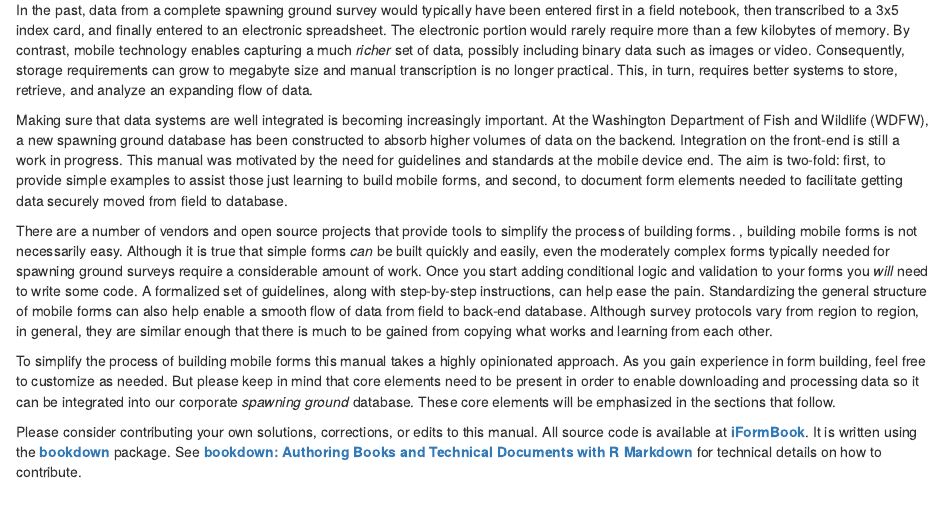
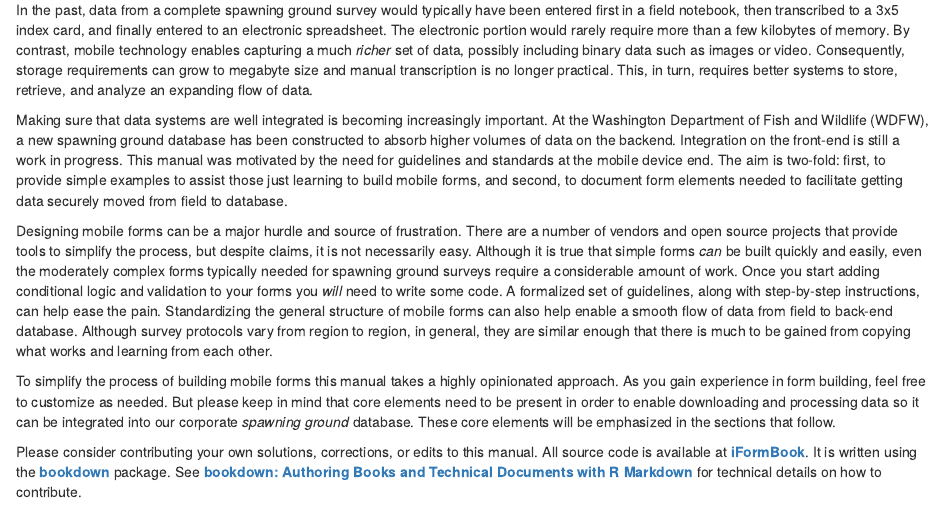
Before and after one commit to arestrom/iFormBook, an R Markdown document (index.Rmd): the page in a window 1100 px wide, from 620 px down. Rendered offline with R 4.5, knitr and Pandoc, with nearby package versions; drawn as R Markdown's standard HTML page in place of the format the file asks for.

Commit message:
Edited index section

```diff
--- a/index.Rmd
+++ b/index.Rmd
@@ -23,7 +23,7 @@ In the past, data from a complete spawning ground survey would typically have be
 
 Making sure that data systems are well integrated is becoming increasingly important. At the Washington Department of Fish and Wildlife (WDFW), a new spawning ground database has been constructed to absorb higher volumes of data on the backend. Integration on the front-end is still a work in progress. This manual was motivated by the need for guidelines and standards at the mobile device end. The aim is two-fold: first, to provide simple examples to assist those just learning to build mobile forms, and second, to document form elements needed to facilitate getting data securely moved from field to database.
 
-There are a number of vendors and open source projects that provide tools to simplify the process of building forms. , building mobile forms is not necessarily easy. Although it is true that simple forms *can* be built quickly and easily, even the moderately complex forms typically needed for spawning ground surveys require a considerable amount of work. Once you start adding conditional logic and validation to your forms you *will* need to write some code. A formalized set of guidelines, along with step-by-step instructions, can help ease the pain. Standardizing the general structure of mobile forms can also help enable a smooth flow of data from field to back-end database. Although survey protocols vary from region to region, in general, they are similar enough that there is much to be gained from copying what works and learning from each other.
+Designing mobile forms can be a major hurdle and source of frustration. There are a number of vendors and open source projects that provide tools to simplify the process, but despite claims, it is not necessarily easy. Although it is true that simple forms *can* be built quickly and easily, even the moderately complex forms typically needed for spawning ground surveys require a considerable amount of work. Once you start adding conditional logic and validation to your forms you *will* need to write some code. A formalized set of guidelines, along with step-by-step instructions, can help ease the pain. Standardizing the general structure of mobile forms can also help enable a smooth flow of data from field to back-end database. Although survey protocols vary from region to region, in general, they are similar enough that there is much to be gained from copying what works and learning from each other.
 
 To simplify the process of building mobile forms this manual takes a highly opinionated approach. As you gain experience in form building, feel free to customize as needed. But please keep in mind that core elements need to be present in order to enable downloading and processing data so it can be integrated into our corporate *spawning ground* database. These core elements will be emphasized in the sections that follow.
 
```
